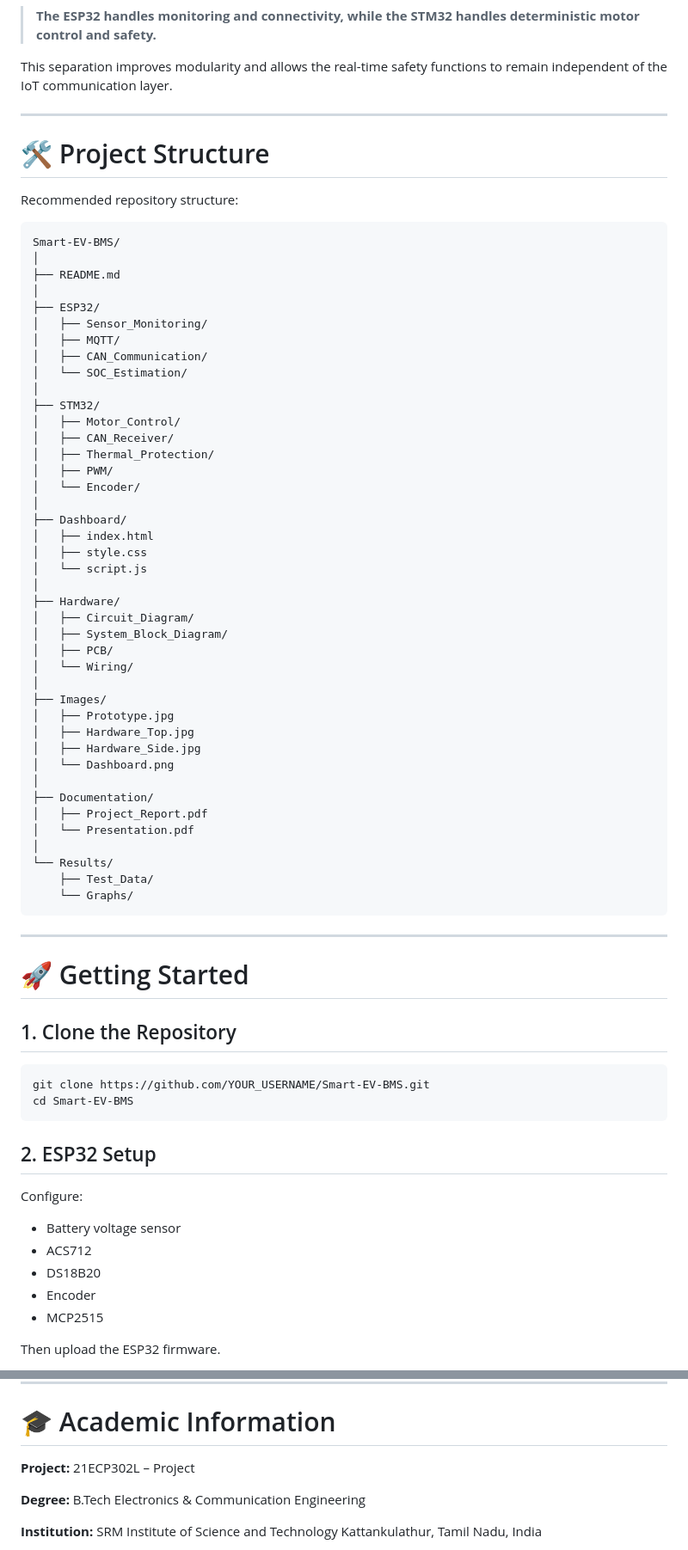
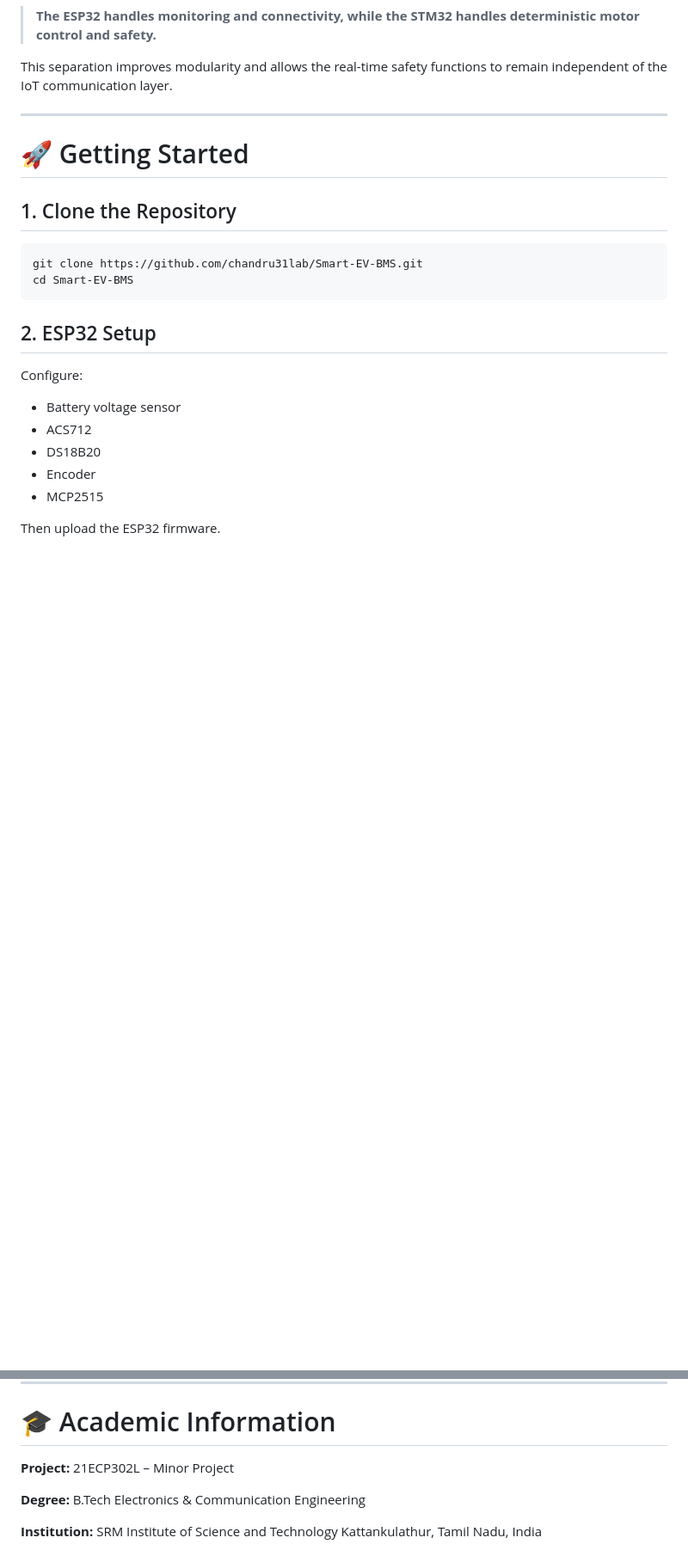
Before and after one commit to chandru31lab/Smart-EV-Battery-Management-System-with-Emergency-Shutdown, a Markdown page: README.md, 2 parts joined by grey strips. Shown at 86% size. GitHub-like rendering; blank space fills up the shorter version.

Commit message:
Revise README with project details and structure
Updated project structure section and modified clone URL. Changed project title from 'Project' to 'Minor Project'.

````diff
--- a/README.md
+++ b/README.md
@@ -1099,62 +1099,12 @@ This separation improves modularity and allows the real-time safety functions to
 
 ---
 
-# 🛠️ Project Structure
-
-Recommended repository structure:
-
-```text
-Smart-EV-BMS/
-│
-├── README.md
-│
-├── ESP32/
-│   ├── Sensor_Monitoring/
-│   ├── MQTT/
-│   ├── CAN_Communication/
-│   └── SOC_Estimation/
-│
-├── STM32/
-│   ├── Motor_Control/
-│   ├── CAN_Receiver/
-│   ├── Thermal_Protection/
-│   ├── PWM/
-│   └── Encoder/
-│
-├── Dashboard/
-│   ├── index.html
-│   ├── style.css
-│   └── script.js
-│
-├── Hardware/
-│   ├── Circuit_Diagram/
-│   ├── System_Block_Diagram/
-│   ├── PCB/
-│   └── Wiring/
-│
-├── Images/
-│   ├── Prototype.jpg
-│   ├── Hardware_Top.jpg
-│   ├── Hardware_Side.jpg
-│   └── Dashboard.png
-│
-├── Documentation/
-│   ├── Project_Report.pdf
-│   └── Presentation.pdf
-│
-└── Results/
-    ├── Test_Data/
-    └── Graphs/
-```
-
----
-
 # 🚀 Getting Started
 
 ## 1. Clone the Repository
 
 ```bash
-git clone https://github.com/YOUR_USERNAME/Smart-EV-BMS.git
+git clone https://github.com/chandru31lab/Smart-EV-BMS.git
 cd Smart-EV-BMS
 ```
 
@@ -1234,7 +1184,7 @@ The detailed project report is included separately from this README.
 
 # 🎓 Academic Information
 
-**Project:** 21ECP302L – Project
+**Project:** 21ECP302L – Minor Project
 
 **Degree:** B.Tech Electronics & Communication Engineering
 
````
Also changed, not shown: other parts of README.md (+0 -7 lines).
